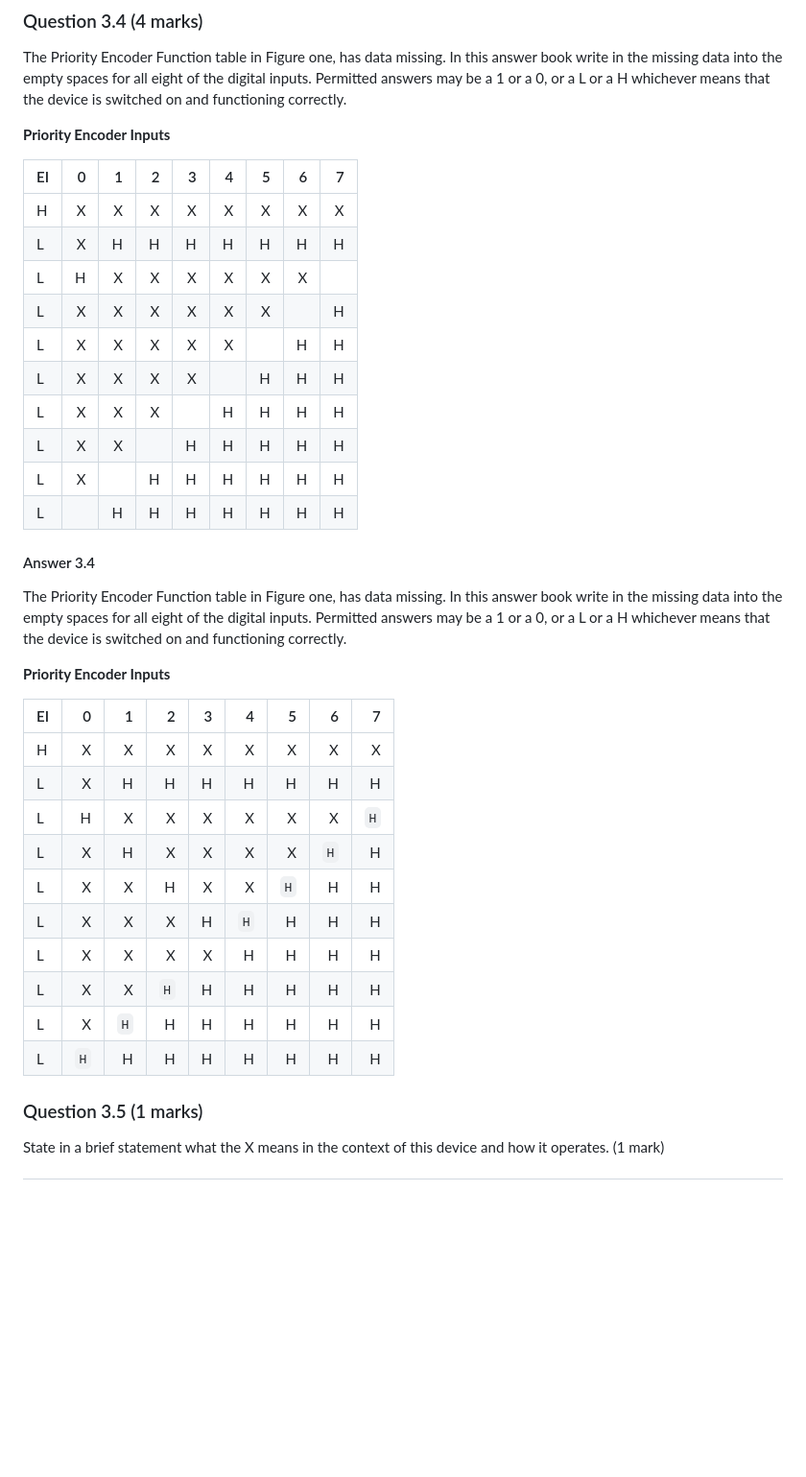
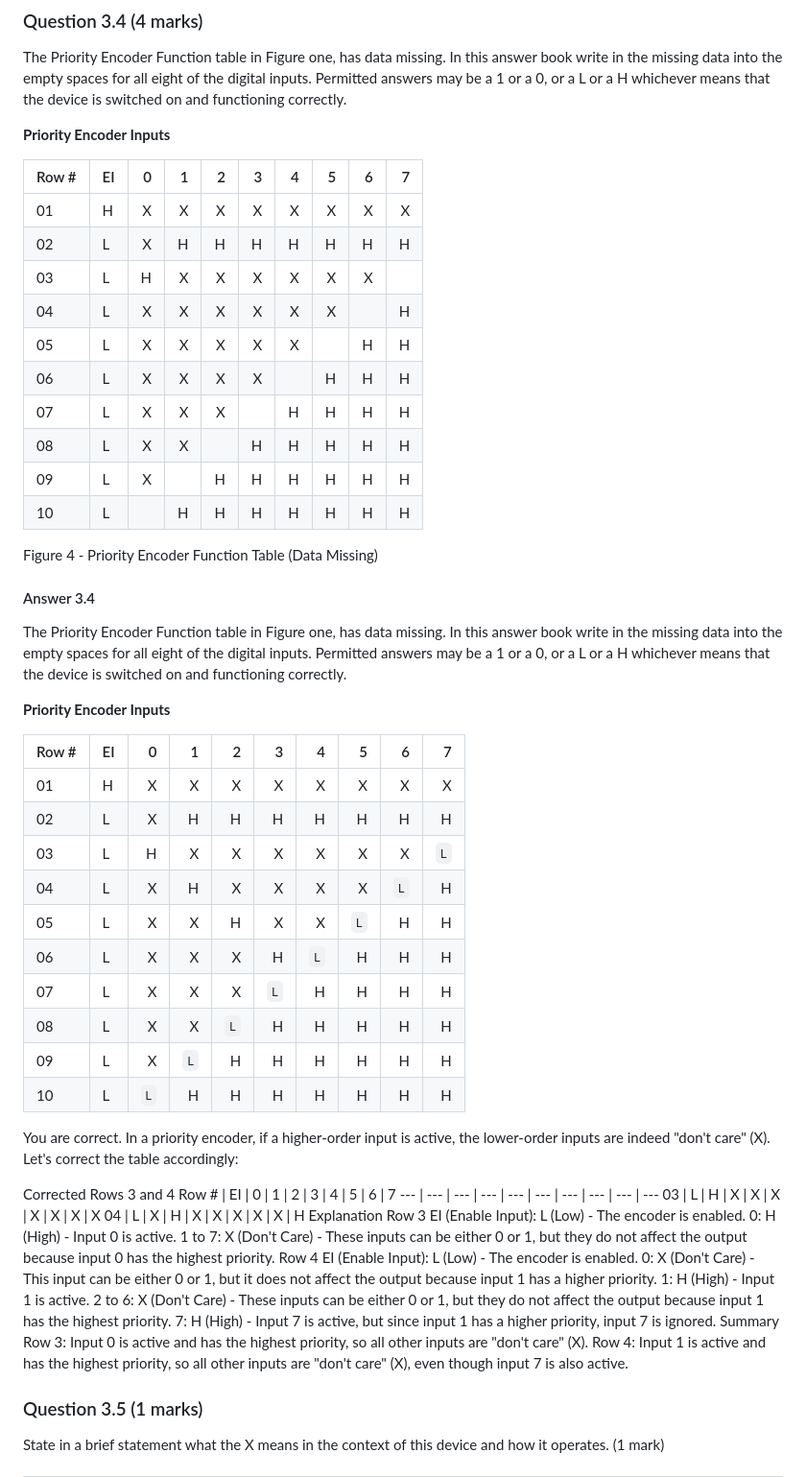
Before and after one commit to marcocrowe/learn-computer-organization, a Markdown page: exam-papers/2024-electronic-engineering.md, the part around the change. Shown at 96% size. Rendered like a GitHub page; blank space fills up the shorter version.

Commit message:
Update Priority Encoder Function Table with Corrected Data

```diff
--- a/exam-papers/2024-electronic-engineering.md
+++ b/exam-papers/2024-electronic-engineering.md
@@ -273,19 +273,20 @@ The Priority Encoder Function table in Figure one, has data missing. In this ans
 
 **Priority Encoder Inputs**
 
-| EI | 0 | 1 | 2 | 3 | 4 | 5 | 6 | 7 |
-|----|--:|--:|--:|--:|--:|--:|--:|--:|
-| H  | X | X | X | X | X | X | X | X |
-| L  | X | H | H | H | H | H | H | H |
-| L  | H | X | X | X | X | X | X |   |
-| L  | X | X | X | X | X | X |   | H |
-| L  | X | X | X | X | X |   | H | H |
-| L  | X | X | X | X |   | H | H | H |
-| L  | X | X | X |   | H | H | H | H |
-| L  | X | X |   | H | H | H | H | H |
-| L  | X |   | H | H | H | H | H | H |
-| L  |   | H | H | H | H | H | H | H |
+| Row # | EI | 0 | 1 | 2 | 3 | 4 | 5 | 6 | 7 |
+|:------|----|--:|--:|--:|--:|--:|--:|--:|--:|
+| 01    | H  | X | X | X | X | X | X | X | X |
+| 02    | L  | X | H | H | H | H | H | H | H |
+| 03    | L  | H | X | X | X | X | X | X |   |
+| 04    | L  | X | X | X | X | X | X |   | H |
+| 05    | L  | X | X | X | X | X |   | H | H |
+| 06    | L  | X | X | X | X |   | H | H | H |
+| 07    | L  | X | X | X |   | H | H | H | H |
+| 08    | L  | X | X |   | H | H | H | H | H |
+| 09    | L  | X |   | H | H | H | H | H | H |
+| 10    | L  |   | H | H | H | H | H | H | H |
 
+Figure 4 - Priority Encoder Function Table (Data Missing)
 
 #### Answer 3.4
 
@@ -293,18 +294,40 @@ The Priority Encoder Function table in Figure one, has data missing. In this ans
 
 **Priority Encoder Inputs**
 
-| EI |   0 |   1 |   2 | 3 |   4 |   5 |   6 |   7 |
-|----|----:|----:|----:|--:|----:|----:|----:|----:|
-| H  |   X |   X |   X | X |   X |   X |   X |   X |
-| L  |   X |   H |   H | H |   H |   H |   H |   H |
-| L  |   H |   X |   X | X |   X |   X |   X | `H` |
-| L  |   X |   H |   X | X |   X |   X | `H` |   H |
-| L  |   X |   X |   H | X |   X | `H` |   H |   H |
-| L  |   X |   X |   X | H | `H` |   H |   H |   H |
-| L  |   X |   X |   X | X |   H |   H |   H |   H |
-| L  |   X |   X | `H` | H |   H |   H |   H |   H |
-| L  |   X | `H` |   H | H |   H |   H |   H |   H |
-| L  | `H` |   H |   H | H |   H |   H |   H |   H |
+| Row # | EI |   0 |   1 |   2 |   3 |   4 |   5 |   6 |   7 |
+|:------|----|----:|----:|----:|----:|----:|----:|----:|----:|
+| 01    | H  |   X |   X |   X |   X |   X |   X |   X |   X |
+| 02    | L  |   X |   H |   H |   H |   H |   H |   H |   H |
+| 03    | L  |   H |   X |   X |   X |   X |   X |   X | `L` |
+| 04    | L  |   X |   H |   X |   X |   X |   X | `L` |   H |
+| 05    | L  |   X |   X |   H |   X |   X | `L` |   H |   H |
+| 06    | L  |   X |   X |   X |   H | `L` |   H |   H |   H |
+| 07    | L  |   X |   X |   X | `L` |   H |   H |   H |   H |
+| 08    | L  |   X |   X | `L` |   H |   H |   H |   H |   H |
+| 09    | L  |   X | `L` |   H |   H |   H |   H |   H |   H |
+| 10    | L  | `L` |   H |   H |   H |   H |   H |   H |   H |
+
+You are correct. In a priority encoder, if a higher-order input is active, the lower-order inputs are indeed "don't care" (X). Let's correct the table accordingly:
+
+Corrected Rows 3 and 4
+Row # | EI | 0 | 1 | 2 | 3 | 4 | 5 | 6 | 7
+--- | --- | --- | --- | --- | --- | --- | --- | --- | ---
+03 | L | H | X | X | X | X | X | X | X
+04 | L | X | H | X | X | X | X | X | H
+Explanation
+Row 3
+EI (Enable Input): L (Low) - The encoder is enabled.
+0: H (High) - Input 0 is active.
+1 to 7: X (Don't Care) - These inputs can be either 0 or 1, but they do not affect the output because input 0 has the highest priority.
+Row 4
+EI (Enable Input): L (Low) - The encoder is enabled.
+0: X (Don't Care) - This input can be either 0 or 1, but it does not affect the output because input 1 has a higher priority.
+1: H (High) - Input 1 is active.
+2 to 6: X (Don't Care) - These inputs can be either 0 or 1, but they do not affect the output because input 1 has the highest priority.
+7: H (High) - Input 7 is active, but since input 1 has a higher priority, input 7 is ignored.
+Summary
+Row 3: Input 0 is active and has the highest priority, so all other inputs are "don't care" (X).
+Row 4: Input 1 is active and has the highest priority, so all other inputs are "don't care" (X), even though input 7 is also active.
 
 ### Question 3.5 (1 marks)
 
```
